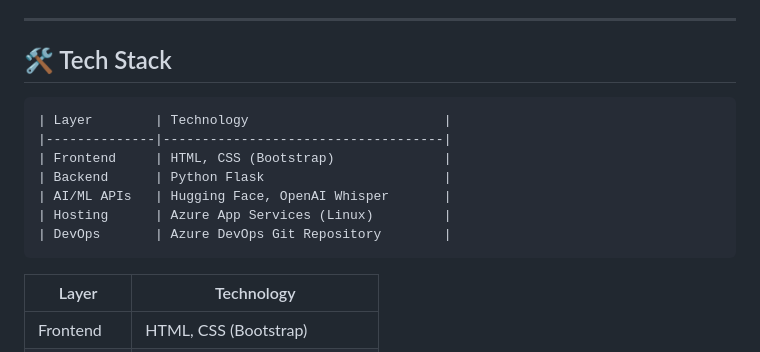
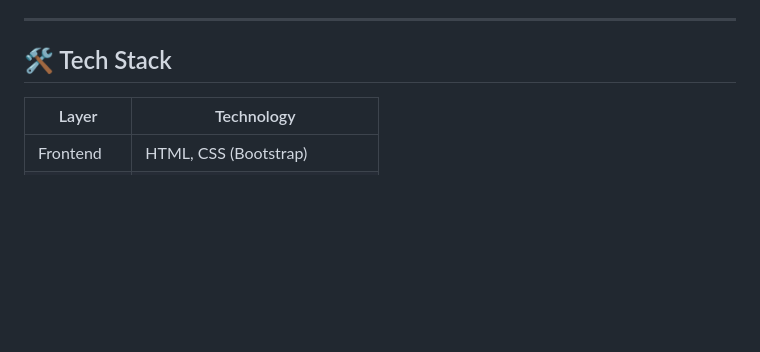
Before and after one commit to prjwrld/ai-meeting-summarizer, a Markdown page: README.md, the part around the change. Drawn GitHub-style; blank space fills up the shorter version.

````diff
--- a/README.md
+++ b/README.md
@@ -23,15 +23,7 @@ A production-ready AI-powered web app that transcribes `.wav` audio files and su
 ---
 
 ## 🛠️ Tech Stack
-```
-| Layer        | Technology                         |
-|--------------|------------------------------------|
-| Frontend     | HTML, CSS (Bootstrap)              |
-| Backend      | Python Flask                       |
-| AI/ML APIs   | Hugging Face, OpenAI Whisper       |
-| Hosting      | Azure App Services (Linux)         |
-| DevOps       | Azure DevOps Git Repository        |
-```
+
 <table>
   <thead>
     <tr>
````
